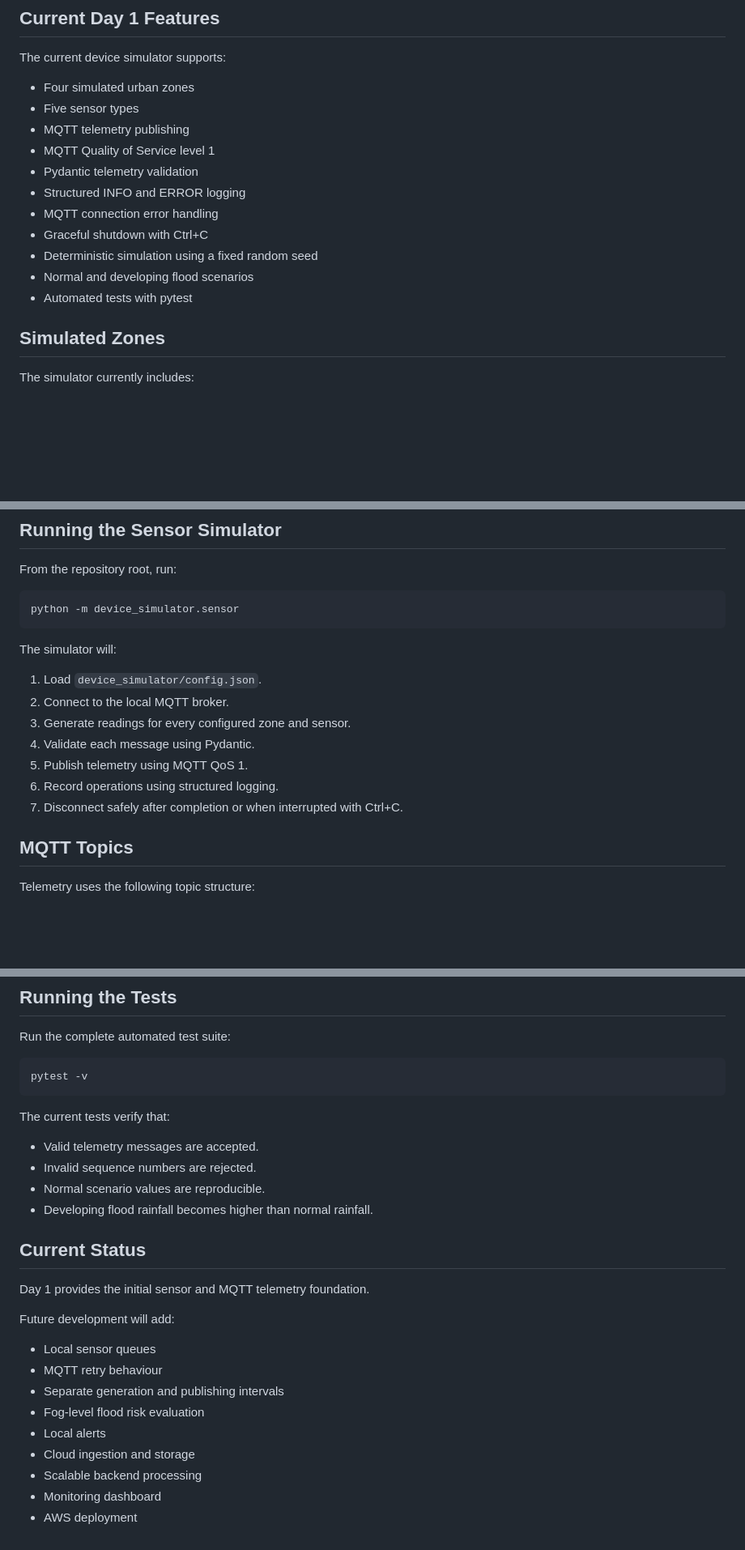
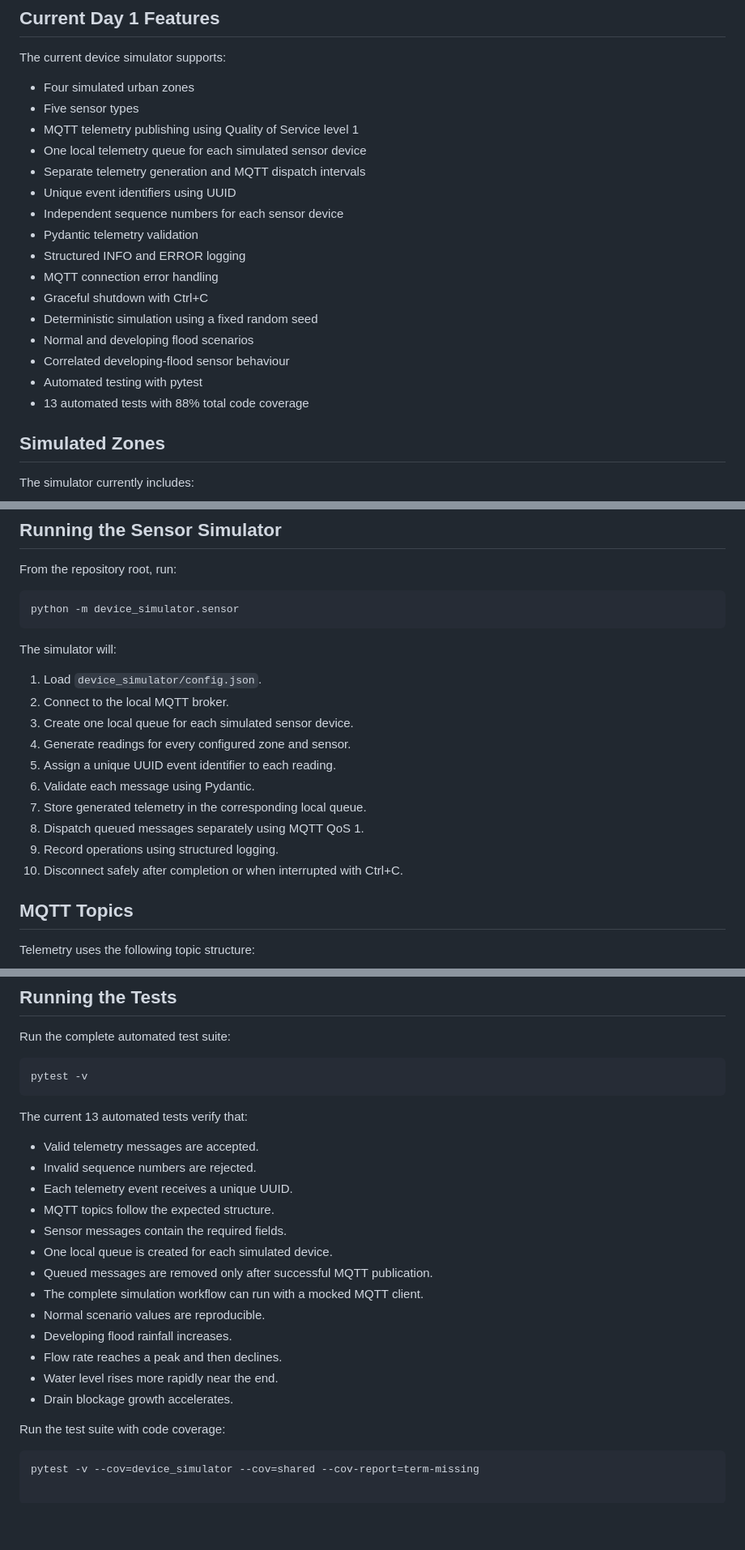
Before and after one commit to maryhelenab/floodguard-edge, a Markdown page: README.md, 3 parts joined by grey strips. Shown at 81% size. GitHub-like rendering; blank space fills up the shorter version.

Commit message:
Update Day 1 documentation

````diff
--- a/README.md
+++ b/README.md
@@ -16,15 +16,20 @@ The current device simulator supports:
 
 - Four simulated urban zones
 - Five sensor types
-- MQTT telemetry publishing
-- MQTT Quality of Service level 1
+- MQTT telemetry publishing using Quality of Service level 1
+- One local telemetry queue for each simulated sensor device
+- Separate telemetry generation and MQTT dispatch intervals
+- Unique event identifiers using UUID
+- Independent sequence numbers for each sensor device
 - Pydantic telemetry validation
 - Structured INFO and ERROR logging
 - MQTT connection error handling
 - Graceful shutdown with Ctrl+C
 - Deterministic simulation using a fixed random seed
 - Normal and developing flood scenarios
-- Automated tests with pytest
+- Correlated developing-flood sensor behaviour
+- Automated testing with pytest
+- 13 automated tests with 88% total code coverage
 
 ## Simulated Zones
 
@@ -135,11 +140,14 @@ The simulator will:
 
 1. Load `device_simulator/config.json`.
 2. Connect to the local MQTT broker.
-3. Generate readings for every configured zone and sensor.
-4. Validate each message using Pydantic.
-5. Publish telemetry using MQTT QoS 1.
-6. Record operations using structured logging.
-7. Disconnect safely after completion or when interrupted with Ctrl+C.
+3. Create one local queue for each simulated sensor device.
+4. Generate readings for every configured zone and sensor.
+5. Assign a unique UUID event identifier to each reading.
+6. Validate each message using Pydantic.
+7. Store generated telemetry in the corresponding local queue.
+8. Dispatch queued messages separately using MQTT QoS 1.
+9. Record operations using structured logging.
+10. Disconnect safely after completion or when interrupted with Ctrl+C.
 
 ## MQTT Topics
 
@@ -238,25 +248,23 @@ Run the complete automated test suite:
 pytest -v
 ```
 
-The current tests verify that:
+The current 13 automated tests verify that:
 
 - Valid telemetry messages are accepted.
 - Invalid sequence numbers are rejected.
+- Each telemetry event receives a unique UUID.
+- MQTT topics follow the expected structure.
+- Sensor messages contain the required fields.
+- One local queue is created for each simulated device.
+- Queued messages are removed only after successful MQTT publication.
+- The complete simulation workflow can run with a mocked MQTT client.
 - Normal scenario values are reproducible.
-- Developing flood rainfall becomes higher than normal rainfall.
+- Developing flood rainfall increases.
+- Flow rate reaches a peak and then declines.
+- Water level rises more rapidly near the end.
+- Drain blockage growth accelerates.
 
-## Current Status
+Run the test suite with code coverage:
 
-Day 1 provides the initial sensor and MQTT telemetry foundation.
-
-Future development will add:
-
-- Local sensor queues
-- MQTT retry behaviour
-- Separate generation and publishing intervals
-- Fog-level flood risk evaluation
-- Local alerts
-- Cloud ingestion and storage
-- Scalable backend processing
-- Monitoring dashboard
-- AWS deployment
+```powershell
+pytest -v --cov=device_simulator --cov=shared --cov-report=term-missing
````
Also changed, not shown: other parts of README.md (+3 -1 lines).
